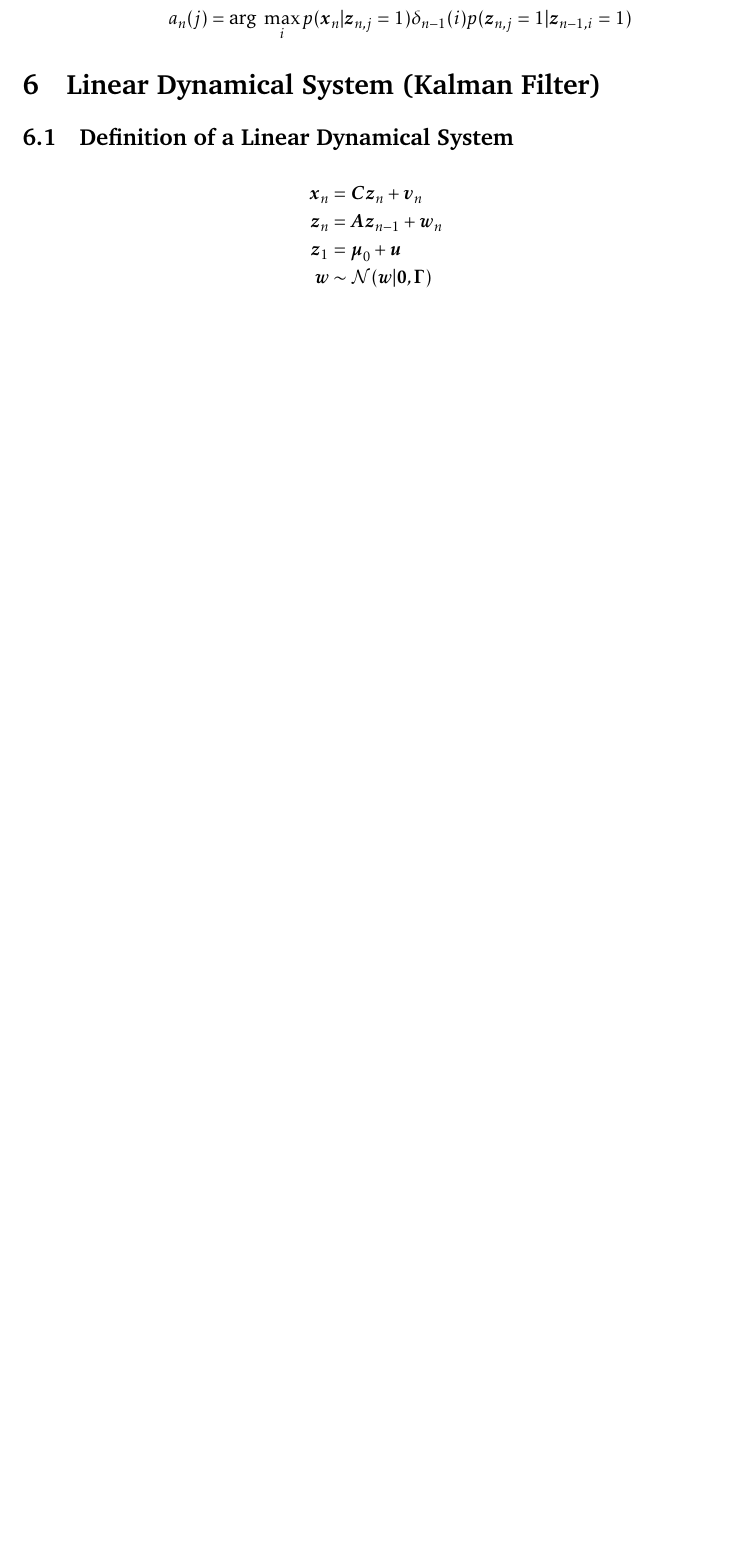
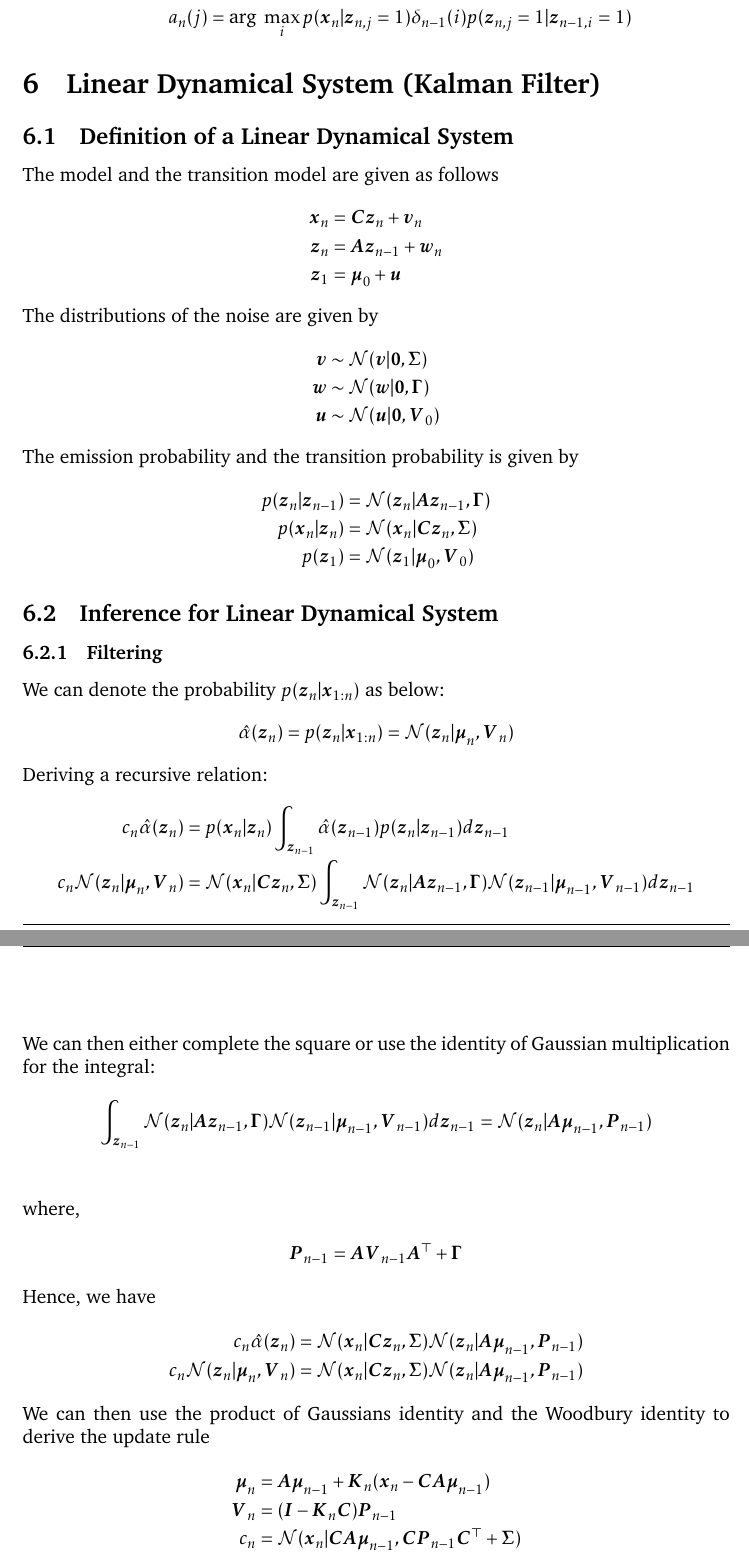
Before and after one commit to gimaik/Imperial_College_Notes, a LaTeX document (495/Notes 495.tex): part of page 25 of 26 before the commit and two parts of pages 25 and 26 of 27 after it, the two joined at a grey line, cut so that both start at the same text, the shorter picture padded with empty space. Compiled offline with pdfLaTeX.

Commit message:
updated notes

```diff
--- a/495/Notes 495.tex
+++ b/495/Notes 495.tex
@@ -944,9 +944,63 @@ We define the probability of ending in a state $j$ at time $n$, given that we ta
 \section{Linear Dynamical System (Kalman Filter)}
 
 \subsection{Definition of a Linear Dynamical System}
+The model and the transition model are given as follows
 \begin{align*}
-	\vec{x}_n 		& = \vec{Cz}_n +\vec{v}_n\\
-	\vec{z}_n 		& = \vec{Az}_{n-1} + \vec{w}_n\\
-	\vec{z}_1		& = \vec{\mu}_0 + \vec{u}\\
-	\vec{w} 		& \sim \mathcal{N}(\vec{w} \vert \vec{0}, \vec{\Gamma})
+	\vec{x}_n 		 	&= \vec{Cz}_n +\vec{v}_n \\
+	\vec{z}_n 			&= \vec{Az}_{n-1} + \vec{w}_n\\
+	\vec{z}_1			&= \vec{\mu}_0 + \vec{u}
 \end{align*}
+
+The distributions of the noise are given by
+\begin{align*}
+	\vec{v}				& \sim \mathcal{N}(\vec{v} \vert \vec{0},\vec{\Sigma}) \\
+	\vec{w}				&\sim \mathcal{N}(\vec{w} \vert \vec{0},\vec{\Gamma}) \\
+	\vec{u}				& \sim \mathcal{N}(\vec{u} \vert \vec{0}, \vec{V}_0)
+\end{align*}
+
+The emission probability and the transition probability is given by
+\begin{align*}
+	p(\vec{z}_n \vert \vec{z}_{n-1})		& = \mathcal{N} (\vec{z}_n \vert \vec{Az}_{n-1}, \vec{\Gamma})\\
+	p(\vec{x}_n \vert \vec{z}_n)				& = \mathcal{N} (\vec{x}_n \vert \vec{Cz}_n, \vec{\Sigma}) \\
+	p(\vec{z}_1) 									& = \mathcal{N} (\vec{z}_1 \vert \vec{\mu}_0, \vec{V}_0)
+\end{align*}
+
+\subsection{Inference for Linear Dynamical System}
+\subsubsection{Filtering}
+
+We can denote the probability $ p(\vec{z}_n \vert \vec{x}_{1:n})$ as below:
+\begin{align*}
+	\hat{\alpha} (\vec{z}_n)	& = p(\vec{z}_n \vert \vec{x}_{1:n}) = \mathcal{N} (\vec{z}_n\vert \vec{\mu}_n, \vec{V}_n)
+\end{align*}
+
+Deriving a recursive relation:
+\begin{align*}
+	c_n \hat{\alpha}(\vec{z}_n)
+	&= p(\vec{x}_n \vert \vec{z}_n)\int_{\vec{z}_{n-1}} \hat{\alpha}(\vec{z}_{n-1}) p(\vec{z}_n \vert \vec{z}_{n-1})d\vec{z}_{n-1}\\
+	c_n \mathcal{N} (\vec{z}_n \vert \vec{\mu}_n, \vec{V}_n)
+	& = \mathcal{N}(\vec{x}_n \vert \vec{Cz}_n, \vec{\Sigma})\int_{\vec{z}_{n-1}} \mathcal{N}(\vec{z}_n\vert \vec{Az}_{n-1}, \vec{\Gamma})\mathcal{N}(\vec{z}_{n-1}\vert \vec{\mu}_{n-1}, \vec{V}_{n-1})d\vec{z}_{n-1}\\
+\end{align*}
+
+We can then either complete the square or use the identity of Gaussian multiplication for the integral:
+\begin{align*}
+	\int_{\vec{z}_{n-1}} \mathcal{N} (\vec{z}_n \vert \vec{Az}_{n-1}, \vec{\Gamma})\mathcal{N}(\vec{z}_{n-1}\vert \vec{\mu}_{n-1}, \vec{V}_{n-1}) d\vec{z}_{n-1}
+	 = \mathcal{N} (\vec{z}_n \vert \vec{A\mu}_{n-1}, \vec{P}_{n-1})\\
+\end{align*}
+where,
+\begin{align*}
+	 \vec{P}_{n-1} = \vec{AV}_{n-1}\vec{A}^\top +\vec{\Gamma}
+\end{align*}
+
+Hence, we have
+\begin{align*}
+	c_n \hat{\alpha}(\vec{z}_n)	& = \mathcal{N}(\vec{x}_n \vert \vec{Cz}_n, \vec{\Sigma})\mathcal{N} (\vec{z}_n \vert \vec{A\mu}_{n-1}, \vec{P}_{n-1})\\
+	c_n\mathcal{N} (\vec{z}_n\vert \vec{\mu}_n, \vec{V}_n)& = \mathcal{N}(\vec{x}_n \vert \vec{Cz}_n, \vec{\Sigma})\mathcal{N} (\vec{z}_n \vert \vec{A\mu}_{n-1}, \vec{P}_{n-1})
+\end{align*}
+
+We can then use the product of Gaussians identity and the Woodbury identity to derive the update rule
+\begin{align*}
+	\vec{\mu}_n		& = \vec{A\mu}_{n-1} + \vec{K}_n(\vec{x}_n- \vec{CA\mu}_{n-1})\\
+	\vec{V}_n			& = (\vec{I} - \vec{K}_n\vec{C})\vec{P}_{n-1}\\
+	c_n					& = \mathcal{N}(\vec{x}_n \vert \vec{CA\mu}_{n-1}, \vec{CP}_{n-1} \vec{C}^\top +\vec{\Sigma})\\
+	\vec{K}_n			& = \vec{P}_{n-1}\vec{C}^\top (\vec{CP}_{n-1}\vec{C}^\top + \vec{\Sigma})^{-1}
+\end{align*}
```
Also changed, not shown: 495/Notes 495.pdf, 495/Notes 495.tex (27 more changed lines), 1 other file.
